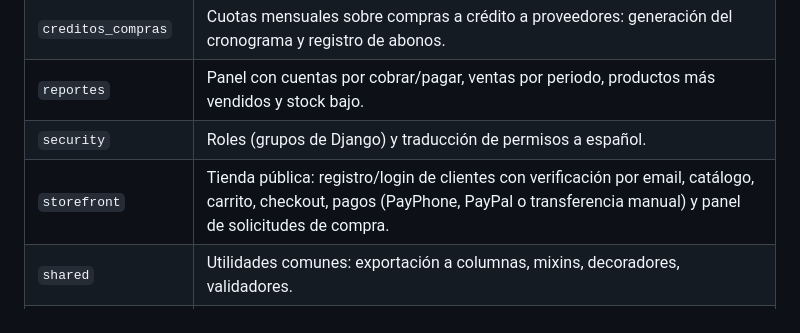
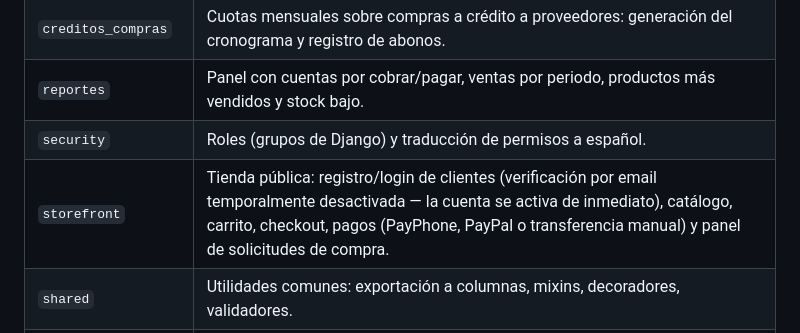
Before and after one commit to ElianWBG/Negocio-de-ecommer, a Markdown page: README.md, the part around the change. Rendered like a GitHub page.

Commit message:
docs(readme): corregir claim de verificacion por email en el registro
El registro de clientes activa la cuenta de inmediato (is_active=True)
y solo envia un correo de bienvenida; el modelo/vistas de verificacion
por email existen en el codigo pero estan desconectados a proposito
desde el commit 'registro sin verificacion de email temporal'. El
README afirmaba que el registro si verificaba el correo.

```diff
--- a/README.md
+++ b/README.md
@@ -30,7 +30,7 @@ Combina un **panel administrativo** (catálogo, ventas, compras, cobros, pagos,
 | `creditos_compras` | Cuotas mensuales sobre compras a crédito a proveedores: generación del cronograma y registro de abonos. |
 | `reportes` | Panel con cuentas por cobrar/pagar, ventas por periodo, productos más vendidos y stock bajo. |
 | `security` | Roles (grupos de Django) y traducción de permisos a español. |
-| `storefront` | Tienda pública: registro/login de clientes con verificación por email, catálogo, carrito, checkout, pagos (PayPhone, PayPal o transferencia manual) y panel de solicitudes de compra. |
+| `storefront` | Tienda pública: registro/login de clientes (verificación por email temporalmente desactivada — la cuenta se activa de inmediato), catálogo, carrito, checkout, pagos (PayPhone, PayPal o transferencia manual) y panel de solicitudes de compra. |
 | `shared` | Utilidades comunes: exportación a columnas, mixins, decoradores, validadores. |
 | `sri_microservicio` | Microservicio Django+DRF+Celery independiente para facturación electrónica real ante el SRI (Ecuador). Ver [sección dedicada](#microservicio-de-facturación-sri-opcional). |
 
```
